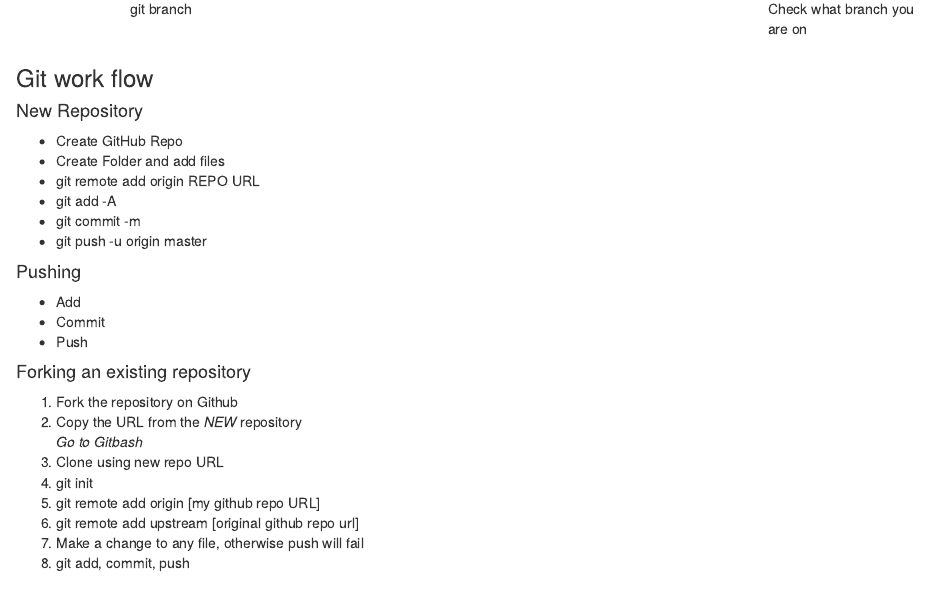
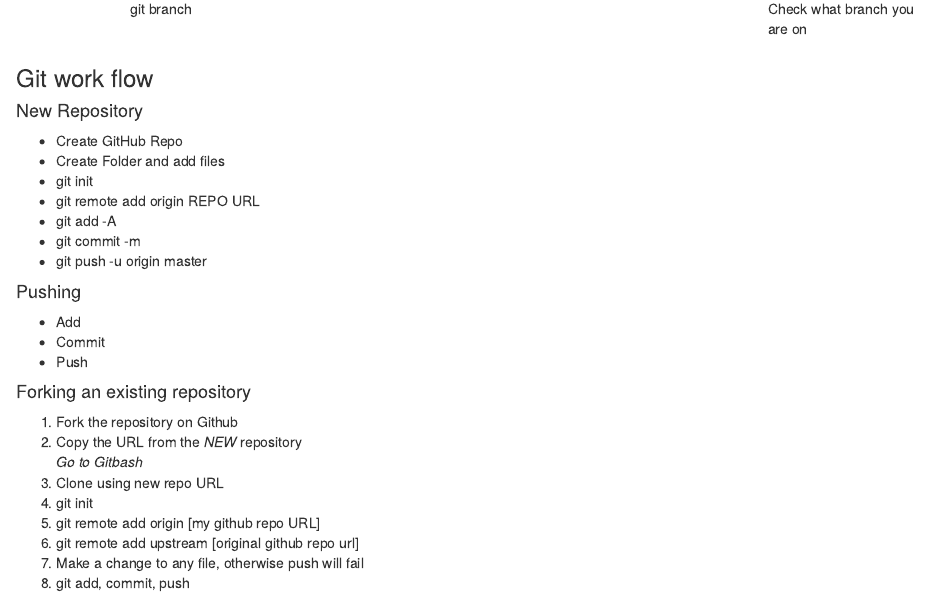
Before and after one commit to Donal-lynch/Cheatsheet, an R Markdown document (Bash_cheatsheet.Rmd): the page in a window 1100 px wide, from 1730 px down. Rendered offline with R 4.5, knitr and Pandoc, with nearby package versions.

Commit message:
Update Bash_cheatsheet.Rmd

```diff
--- a/Bash_cheatsheet.Rmd
+++ b/Bash_cheatsheet.Rmd
@@ -61,6 +61,7 @@ Command line enteries
 #### New Repository
 * Create GitHub Repo
 * Create Folder and add files
+* git init
 * git remote add origin REPO URL
 * git add -A
 * git commit -m
```
